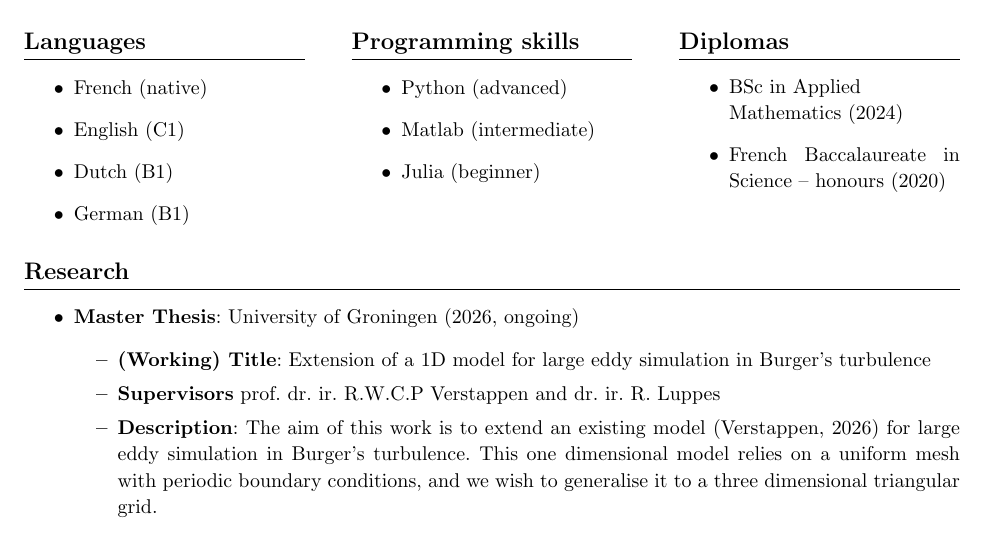
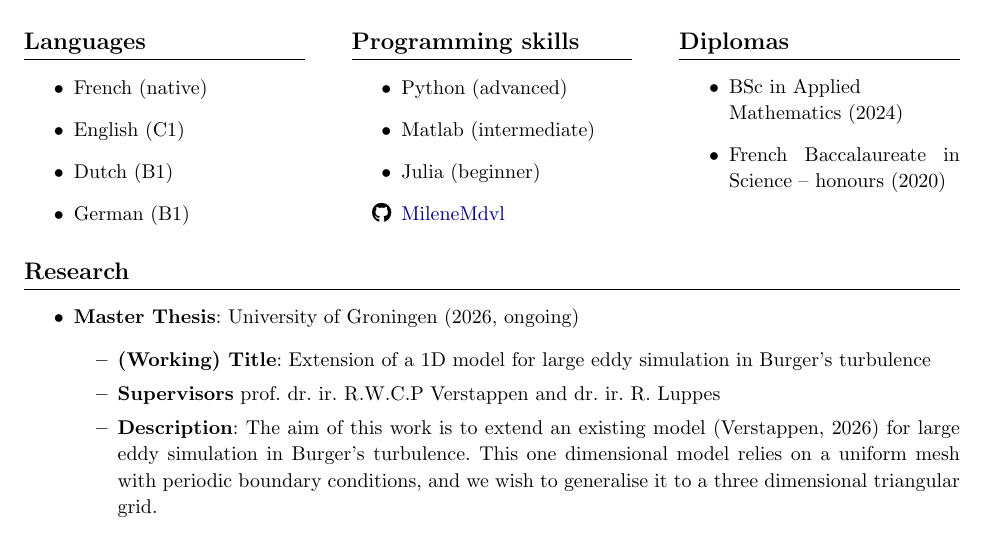
Before and after one commit to MileneMdvl/CV, a LaTeX CV (ENG/Milene Mandeville CV (ENG).tex): part of page 1 of 2, cut so that both start at the same text. The pictures show the PDF file ENG/Milene Mandeville CV (ENG).pdf that the author committed with the source.

Commit message:
attempt 7, fixed gitignore + added github profile to english cv

```diff
--- a/ENG/Milene Mandeville CV (ENG).tex
+++ b/ENG/Milene Mandeville CV (ENG).tex
@@ -41,6 +41,7 @@
     \item Python (advanced)
     \item Matlab (intermediate)
     \item Julia (beginner)
+    \item[\faGithub] \href{https://github.com/MileneMdvl}{MileneMdvl}
 \end{itemize}
 \end{minipage}\hfill
 \begin{minipage}[t]{0.3\linewidth}
```
Also changed, not shown: ENG/Milene Mandeville CV (ENG).pdf, FR/Milene Mandeville CV (FR).pdf, 1 other file.
